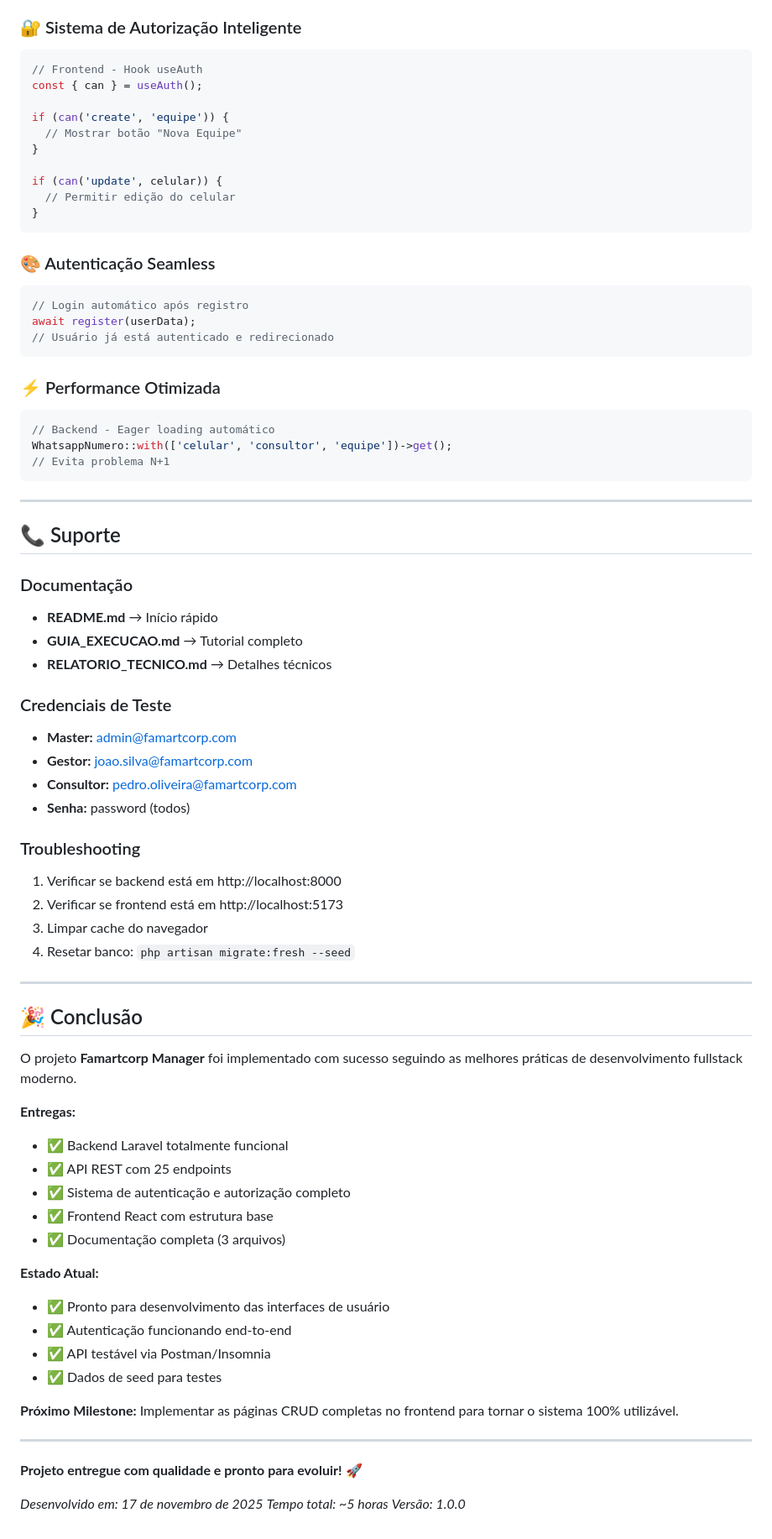
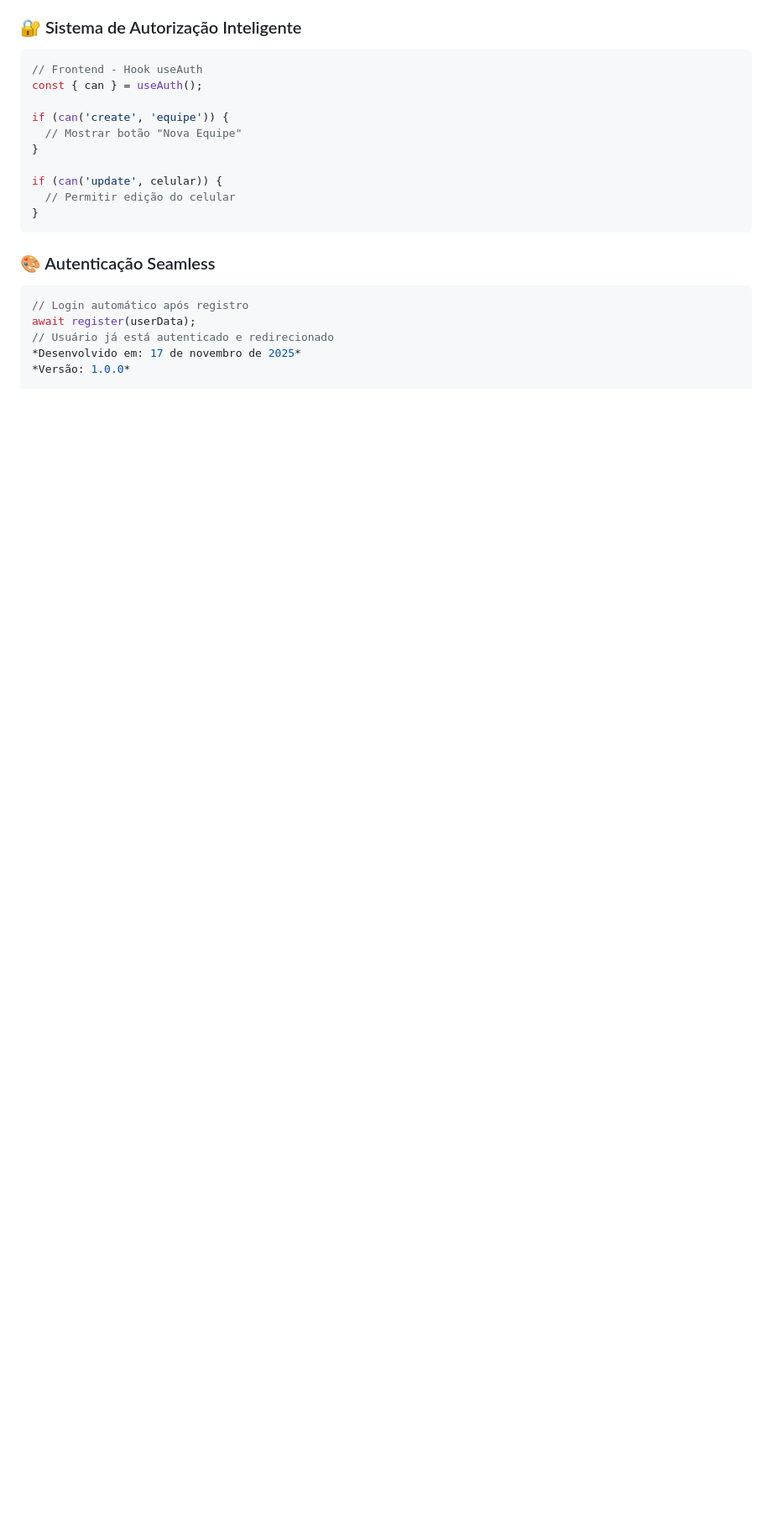
Before and after one commit to viniciosferreira350/famart-corp-maneger, a Markdown page: RESUMO_EXECUTIVO.md, the part around one of its changes. Shown at 84% size. GitHub-like rendering; blank space fills up the shorter version.

````diff
--- a/RESUMO_EXECUTIVO.md
+++ b/RESUMO_EXECUTIVO.md
@@ -224,62 +187,5 @@ if (can('update', celular)) {
 // Login automático após registro
 await register(userData);
 // Usuário já está autenticado e redirecionado
-```
-
-### ⚡ Performance Otimizada
-```php
-// Backend - Eager loading automático
-WhatsappNumero::with(['celular', 'consultor', 'equipe'])->get();
-// Evita problema N+1
-```
-
----
-
-## 📞 Suporte
-
-### Documentação
-- **README.md** → Início rápido
-- **GUIA_EXECUCAO.md** → Tutorial completo
-- **RELATORIO_TECNICO.md** → Detalhes técnicos
-
-### Credenciais de Teste
-- **Master:** admin@famartcorp.com
-- **Gestor:** joao.silva@famartcorp.com
-- **Consultor:** pedro.oliveira@famartcorp.com
-- **Senha:** password (todos)
-
-### Troubleshooting
-1. Verificar se backend está em http://localhost:8000
-2. Verificar se frontend está em http://localhost:5173
-3. Limpar cache do navegador
-4. Resetar banco: `php artisan migrate:fresh --seed`
-
----
-
-## 🎉 Conclusão
-
-O projeto **Famartcorp Manager** foi implementado com sucesso seguindo as melhores práticas de desenvolvimento fullstack moderno.
-
-**Entregas:**
-- ✅ Backend Laravel totalmente funcional
-- ✅ API REST com 25 endpoints
-- ✅ Sistema de autenticação e autorização completo
-- ✅ Frontend React com estrutura base
-- ✅ Documentação completa (3 arquivos)
-
-**Estado Atual:**
-- ✅ Pronto para desenvolvimento das interfaces de usuário
-- ✅ Autenticação funcionando end-to-end
-- ✅ API testável via Postman/Insomnia
-- ✅ Dados de seed para testes
-
-**Próximo Milestone:**
-Implementar as páginas CRUD completas no frontend para tornar o sistema 100% utilizável.
-
----
-
-**Projeto entregue com qualidade e pronto para evoluir!** 🚀
-
 *Desenvolvido em: 17 de novembro de 2025*
-*Tempo total: ~5 horas*
 *Versão: 1.0.0*
````
Also changed, not shown: other parts of RESUMO_EXECUTIVO.md (+4 -41 lines).
